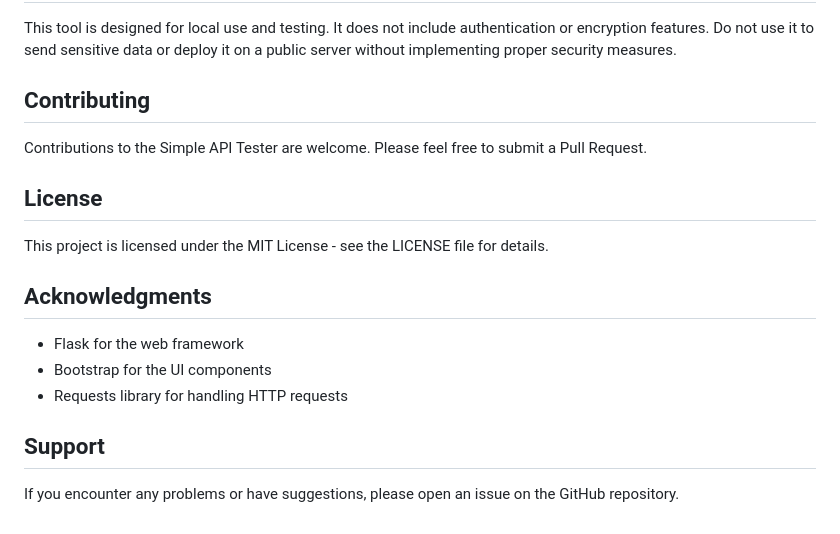
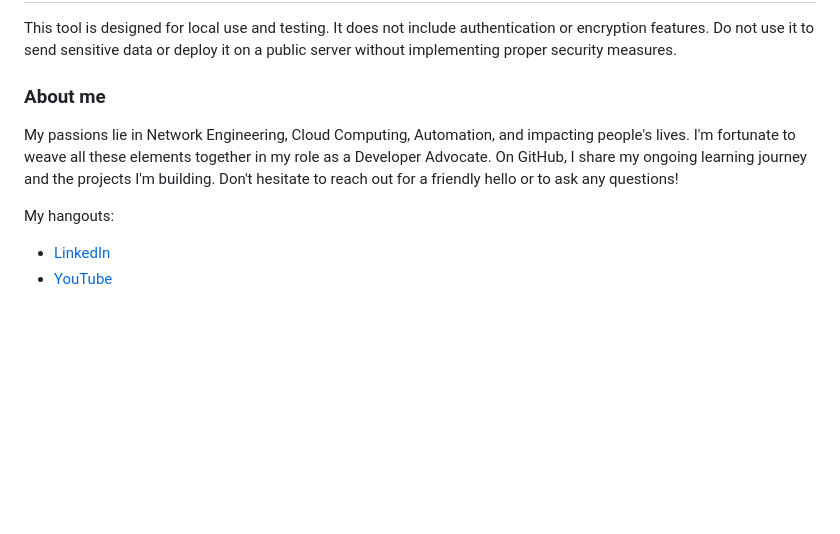
Before and after one commit to labeveryday/local-api-tester, a Markdown page: README.md, the part around the change. GitHub-like rendering; blank space fills up the shorter version.

Commit message:
Add about me

```diff
--- a/README.md
+++ b/README.md
@@ -113,20 +113,10 @@ You can customize the look and feel of the application by modifying the HTML and
 
 This tool is designed for local use and testing. It does not include authentication or encryption features. Do not use it to send sensitive data or deploy it on a public server without implementing proper security measures.
 
-## Contributing
+### About me
 
-Contributions to the Simple API Tester are welcome. Please feel free to submit a Pull Request.
+My passions lie in Network Engineering, Cloud Computing, Automation, and impacting people's lives. I'm fortunate to weave all these elements together in my role as a Developer Advocate. On GitHub, I share my ongoing learning journey and the projects I'm building. Don't hesitate to reach out for a friendly hello or to ask any questions!
 
-## License
-
-This project is licensed under the MIT License - see the LICENSE file for details.
-
-## Acknowledgments
-
-- Flask for the web framework
-- Bootstrap for the UI components
-- Requests library for handling HTTP requests
-
-## Support
-
-If you encounter any problems or have suggestions, please open an issue on the GitHub repository.
+My hangouts:
+- [LinkedIn](https://www.linkedin.com/in/duanlightfoot/)
+- [YouTube](https://www.youtube.com/@LabEveryday)
```
